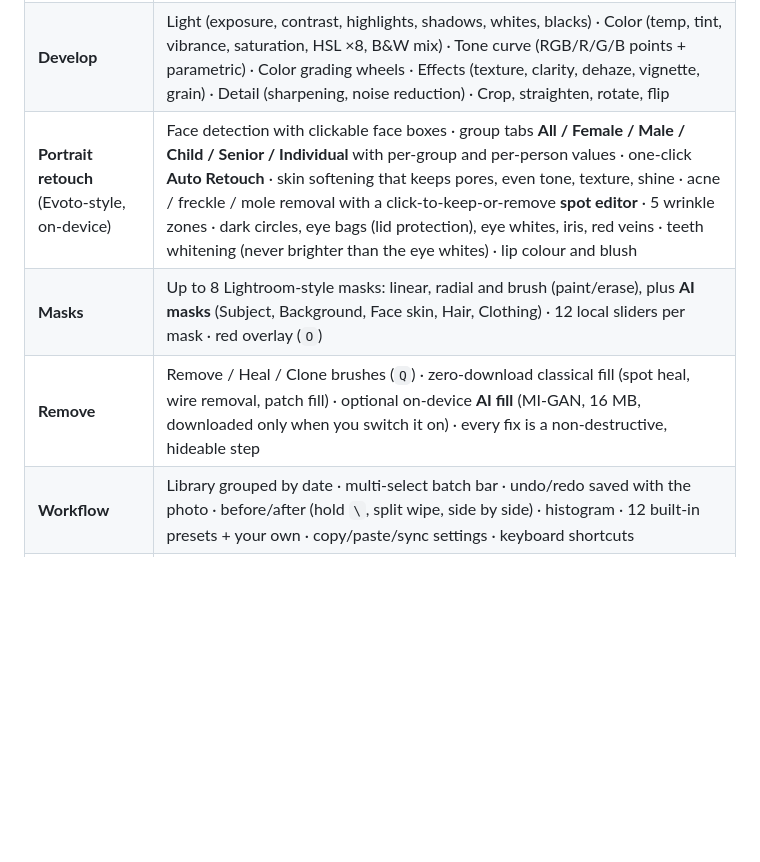
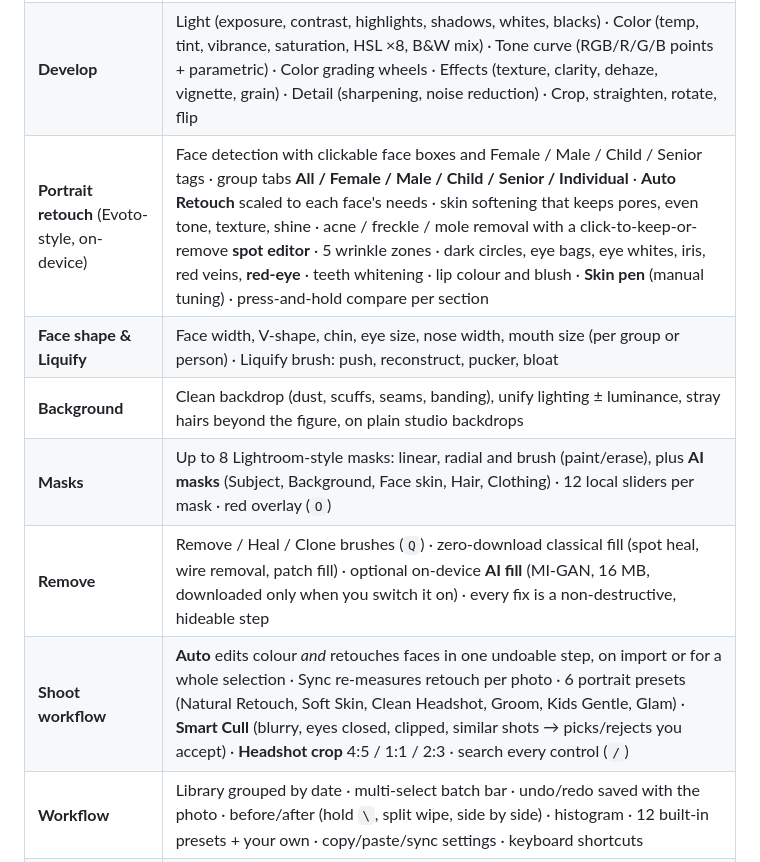
Before and after one commit to Fred-In-tech/lumen, a Markdown page: README.md, the part around the change. GitHub-like rendering; blank space fills up the shorter version.

Commit message:
docs: Phase 2b features in README and plan status
Co-Authored-By: Claude Opus 5.5 <noreply@anthropic.com>

```diff
--- a/README.md
+++ b/README.md
@@ -12,9 +12,12 @@ Lumen is a Lightroom-style photo editor for **macOS, Windows, iOS and Android**
 |---|---|
 | **AI** | One-click **Auto** · 9 AI **Styles** (Natural, Vibrant, Moody, Cinematic, Film, Golden Hour, Clean & Bright, B&W, Portrait Soft) previewed on your photo · **Describe an edit** ("warmer and lift the shadows a bit") · **AI amount** 0–150 % · "What I changed" explanations · auto-edit on import · batch auto-edit |
 | **Develop** | Light (exposure, contrast, highlights, shadows, whites, blacks) · Color (temp, tint, vibrance, saturation, HSL ×8, B&W mix) · Tone curve (RGB/R/G/B points + parametric) · Color grading wheels · Effects (texture, clarity, dehaze, vignette, grain) · Detail (sharpening, noise reduction) · Crop, straighten, rotate, flip |
-| **Portrait retouch** (Evoto-style, on-device) | Face detection with clickable face boxes · group tabs **All / Female / Male / Child / Senior / Individual** with per-group and per-person values · one-click **Auto Retouch** · skin softening that keeps pores, even tone, texture, shine · acne / freckle / mole removal with a click-to-keep-or-remove **spot editor** · 5 wrinkle zones · dark circles, eye bags (lid protection), eye whites, iris, red veins · teeth whitening (never brighter than the eye whites) · lip colour and blush |
+| **Portrait retouch** (Evoto-style, on-device) | Face detection with clickable face boxes and Female / Male / Child / Senior tags · group tabs **All / Female / Male / Child / Senior / Individual** · **Auto Retouch** scaled to each face's needs · skin softening that keeps pores, even tone, texture, shine · acne / freckle / mole removal with a click-to-keep-or-remove **spot editor** · 5 wrinkle zones · dark circles, eye bags, eye whites, iris, red veins, **red-eye** · teeth whitening · lip colour and blush · **Skin pen** (manual tuning) · press-and-hold compare per section |
+| **Face shape & Liquify** | Face width, V-shape, chin, eye size, nose width, mouth size (per group or person) · Liquify brush: push, reconstruct, pucker, bloat |
+| **Background** | Clean backdrop (dust, scuffs, seams, banding), unify lighting ± luminance, stray hairs beyond the figure, on plain studio backdrops |
 | **Masks** | Up to 8 Lightroom-style masks: linear, radial and brush (paint/erase), plus **AI masks** (Subject, Background, Face skin, Hair, Clothing) · 12 local sliders per mask · red overlay (`O`) |
 | **Remove** | Remove / Heal / Clone brushes (`Q`) · zero-download classical fill (spot heal, wire removal, patch fill) · optional on-device **AI fill** (MI-GAN, 16 MB, downloaded only when you switch it on) · every fix is a non-destructive, hideable step |
+| **Shoot workflow** | **Auto** edits colour *and* retouches faces in one undoable step, on import or for a whole selection · Sync re-measures retouch per photo · 6 portrait presets (Natural Retouch, Soft Skin, Clean Headshot, Groom, Kids Gentle, Glam) · **Smart Cull** (blurry, eyes closed, clipped, similar shots → picks/rejects you accept) · **Headshot crop** 4:5 / 1:1 / 2:3 · search every control (`/`) |
 | **Workflow** | Library grouped by date · multi-select batch bar · undo/redo saved with the photo · before/after (hold `\`, split wipe, side by side) · histogram · 12 built-in presets + your own · copy/paste/sync settings · keyboard shortcuts |
 | **Export** | JPEG (quality) / PNG · original or long edge · metadata kept or removed, **location always stripped** · batch to a folder (desktop) or the share sheet (mobile) |
 
```
Also changed, not shown: docs/PHASE2.md (+5 -1 lines).
